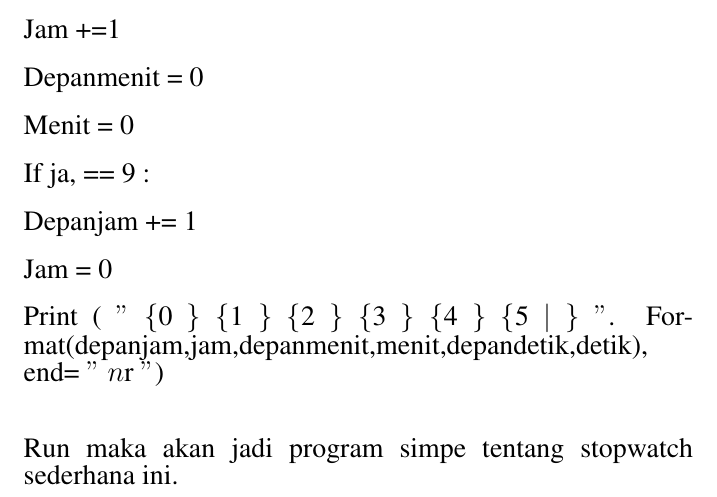
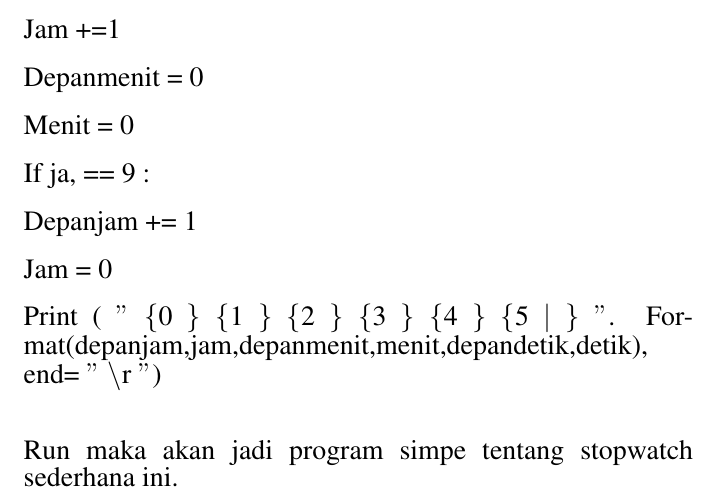
Before and after one commit to BukuInformatika/python, a LaTeX thesis (python.tex, which reads syntax.tex): part of page 78 of 298, cut so that both start at the same text. Compiled offline with pdfLaTeX.

Commit message:
Update syntax.tex

```diff
--- a/syntax.tex
+++ b/syntax.tex
@@ -282,7 +282,7 @@ Bahasa Python memiliki banyak kesamaan dengan Perl, C, dan Java. Namun, ada bebe
 \noindent
 {\fontsize{14pt}{14pt}\selectfont Jam = 0 \\} \par
 \noindent
-{\fontsize{14pt}{14pt}\selectfont Print ( $ " $ $  \{  $0 $  \}  $ $  \{  $1 $  \}  $ $  \{  $2 $  \}  $ $  \{  $3 $  \}  $ $  \{  $4 $  \}  $ $  \{  $5 $  \vert  $ $  \}  $ $ " $. Format(depanjam,jam,depanmenit,menit,depandetik,detik), end= $ " $ $  \textbackslash  $r $ " $) \\} \par
+{\fontsize{14pt}{14pt}\selectfont Print ( $ " $ $  \{  $0 $  \}  $ $  \{  $1 $  \}  $ $  \{  $2 $  \}  $ $  \{  $3 $  \}  $ $  \{  $4 $  \}  $ $  \{  $5 $  \vert  $ $  \}  $ $ " $. Format(depanjam,jam,depanmenit,menit,depandetik,detik), end= $ " $ $  \setminus  $r $ " $) \\} \par
 \vspace{14pt}
 \noindent
 {\fontsize{14pt}{14pt}\selectfont Run maka akan jadi program simpe tentang stopwatch sederhana ini. \\} \par
```
